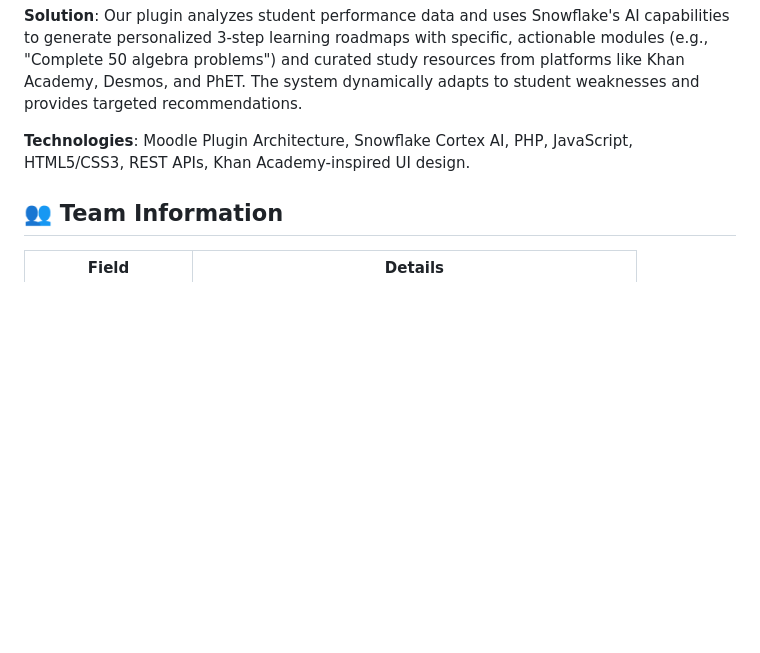
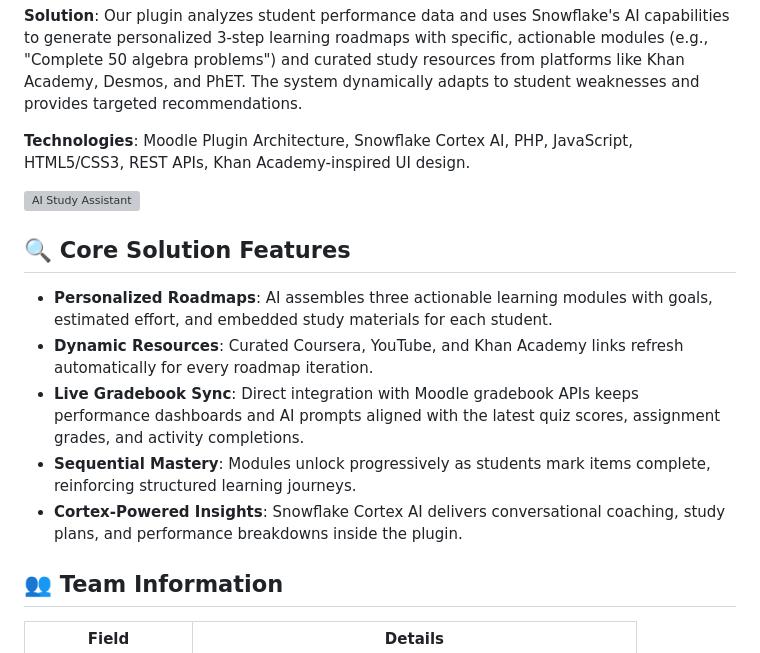
Before and after one commit to finos-labs/learnaix-h-2025-delimiters, a Markdown page: README.md, the part around the change. Drawn GitHub-style; blank space fills up the shorter version; grey boxes are pictures that could not be loaded.

Commit message:
Readme Updated with latest Feature Ai Assistant Chatbot Signed-off-by: Team Delimiters <prasukj123@gmail.com>

```diff
--- a/README.md
+++ b/README.md
@@ -15,6 +15,16 @@ This repository was forked from [finos-labs/learnaix-h-2025](https://github.com/
 **Solution**: Our plugin analyzes student performance data and uses Snowflake's AI capabilities to generate personalized 3-step learning roadmaps with specific, actionable modules (e.g., "Complete 50 algebra problems") and curated study resources from platforms like Khan Academy, Desmos, and PhET. The system dynamically adapts to student weaknesses and provides targeted recommendations.
 
 **Technologies**: Moodle Plugin Architecture, Snowflake Cortex AI, PHP, JavaScript, HTML5/CSS3, REST APIs, Khan Academy-inspired UI design.
+
+![AI Study Assistant](./moodle-plugin/local/learnpath/AI%20study%20Assistant.png)
+
+## 🔍 Core Solution Features
+
+- **Personalized Roadmaps**: AI assembles three actionable learning modules with goals, estimated effort, and embedded study materials for each student.
+- **Dynamic Resources**: Curated Coursera, YouTube, and Khan Academy links refresh automatically for every roadmap iteration.
+- **Live Gradebook Sync**: Direct integration with Moodle gradebook APIs keeps performance dashboards and AI prompts aligned with the latest quiz scores, assignment grades, and activity completions.
+- **Sequential Mastery**: Modules unlock progressively as students mark items complete, reinforcing structured learning journeys.
+- **Cortex-Powered Insights**: Snowflake Cortex AI delivers conversational coaching, study plans, and performance breakdowns inside the plugin.
 
 ## 👥 Team Information
 
```
